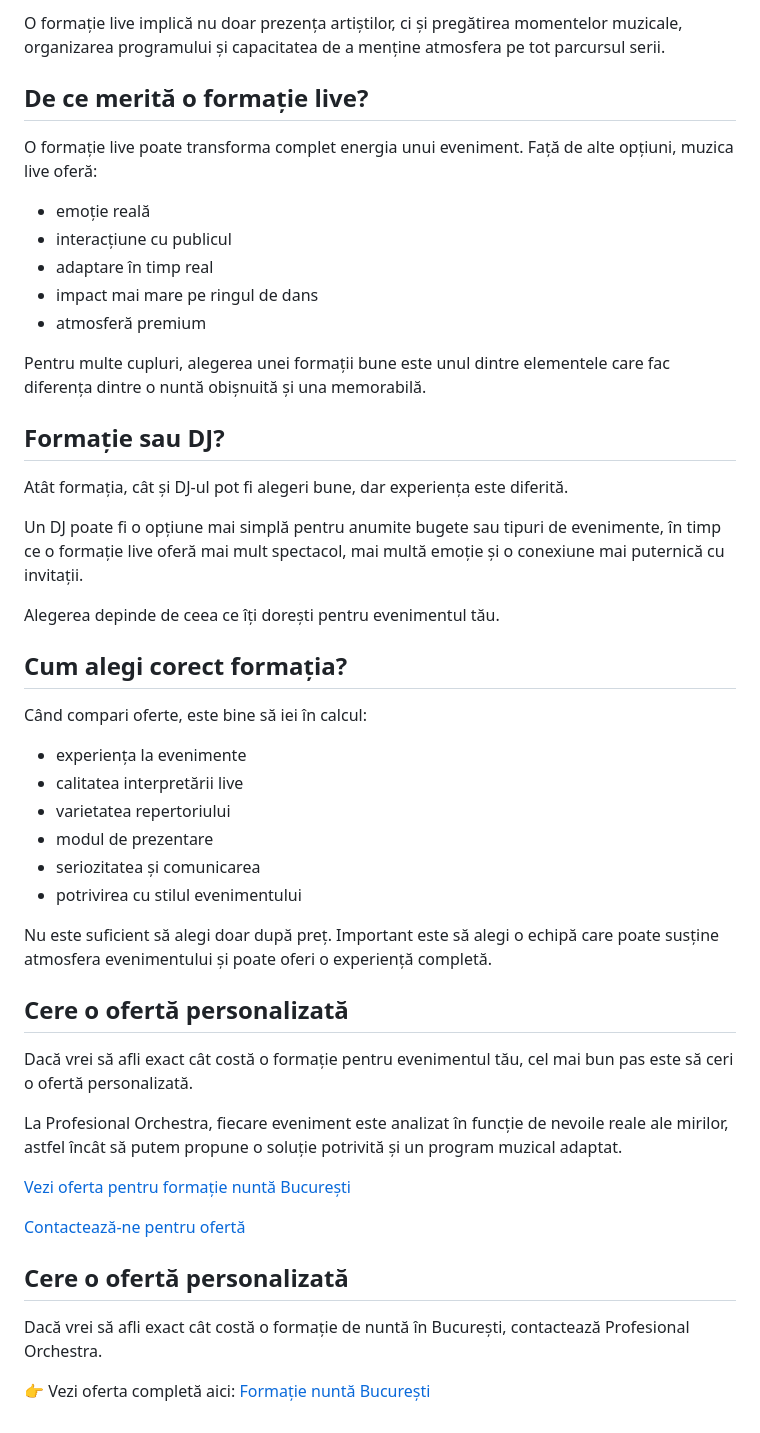
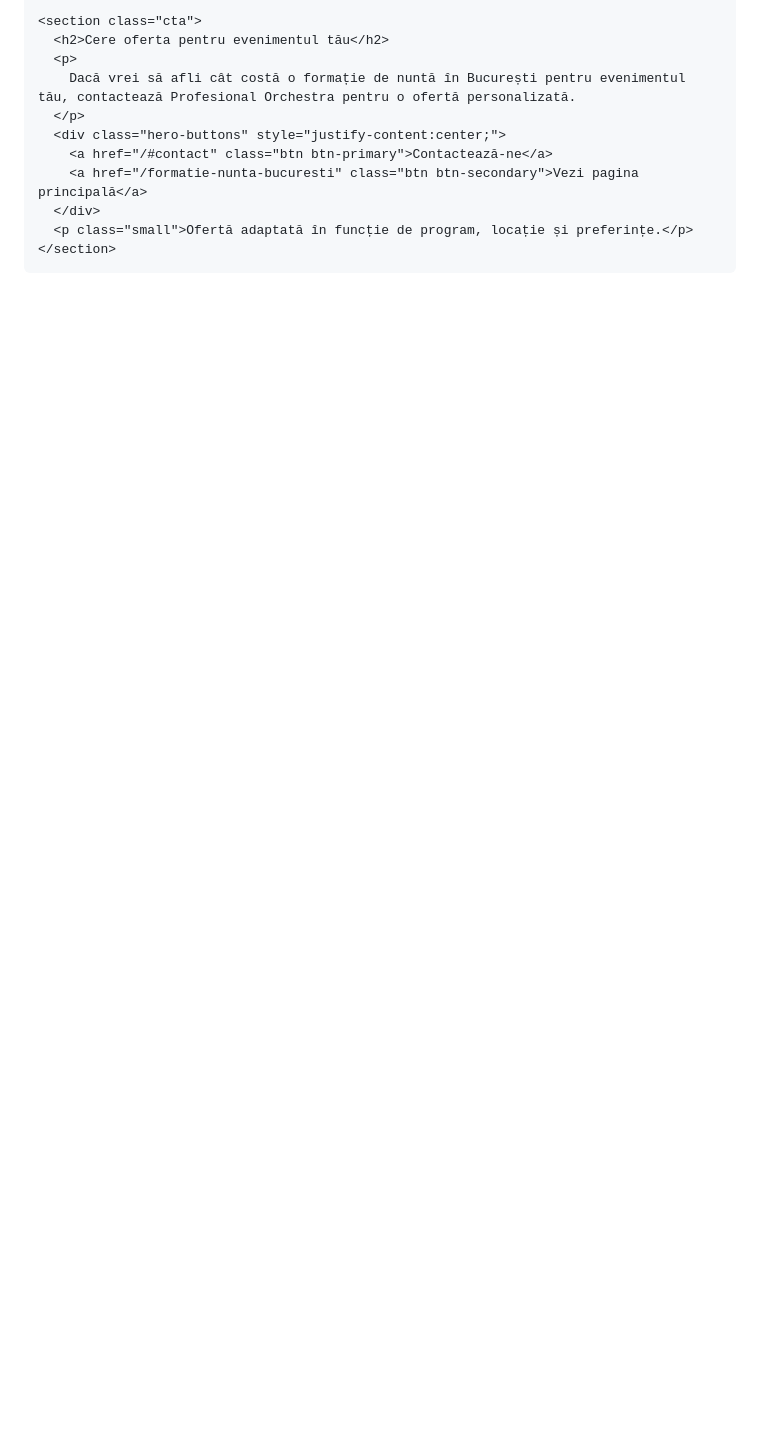
Before and after one commit to profesionalorchestra/site-alina-rosca, a Markdown page: cat-costa-formatie-nunta-bucuresti.md, the part around one of its changes. Rendered like a GitHub page; blank space fills up the shorter version.

```diff
--- a/cat-costa-formatie-nunta-bucuresti.md
+++ b/cat-costa-formatie-nunta-bucuresti.md
@@ -25,51 +222,17 @@ Prețul unei formații de nuntă în București poate varia în funcție de:
 
-O formație live implică nu doar prezența artiștilor, ci și pregătirea momentelor muzicale, organizarea programului și capacitatea de a menține atmosfera pe tot parcursul serii.
+    <section class="cta">
+      <h2>Cere oferta pentru evenimentul tău</h2>
+      <p>
+        Dacă vrei să afli cât costă o formație de nuntă în București pentru evenimentul tău, contactează Profesional Orchestra pentru o ofertă personalizată.
+      </p>
+      <div class="hero-buttons" style="justify-content:center;">
+        <a href="/#contact" class="btn btn-primary">Contactează-ne</a>
+        <a href="/formatie-nunta-bucuresti" class="btn btn-secondary">Vezi pagina principală</a>
+      </div>
+      <p class="small">Ofertă adaptată în funcție de program, locație și preferințe.</p>
+    </section>
 
-## De ce merită o formație live?
+  </div>
 
-O formație live poate transforma complet energia unui eveniment. Față de alte opțiuni, muzica live oferă:
-
-- emoție reală
-- interacțiune cu publicul
-- adaptare în timp real
-- impact mai mare pe ringul de dans
-- atmosferă premium
-
-Pentru multe cupluri, alegerea unei formații bune este unul dintre elementele care fac diferența dintre o nuntă obișnuită și una memorabilă.
-
-## Formație sau DJ?
-
-Atât formația, cât și DJ-ul pot fi alegeri bune, dar experiența este diferită.
-
-Un DJ poate fi o opțiune mai simplă pentru anumite bugete sau tipuri de evenimente, în timp ce o formație live oferă mai mult spectacol, mai multă emoție și o conexiune mai puternică cu invitații.
-
-Alegerea depinde de ceea ce îți dorești pentru evenimentul tău.
-
-## Cum alegi corect formația?
-
-Când compari oferte, este bine să iei în calcul:
-
-- experiența la evenimente
-- calitatea interpretării live
-- varietatea repertoriului
-- modul de prezentare
-- seriozitatea și comunicarea
-- potrivirea cu stilul evenimentului
-
-Nu este suficient să alegi doar după preț. Important este să alegi o echipă care poate susține atmosfera evenimentului și poate oferi o experiență completă.
-
-## Cere o ofertă personalizată
-
-Dacă vrei să afli exact cât costă o formație pentru evenimentul tău, cel mai bun pas este să ceri o ofertă personalizată.
-
-La Profesional Orchestra, fiecare eveniment este analizat în funcție de nevoile reale ale mirilor, astfel încât să putem propune o soluție potrivită și un program muzical adaptat.
-
-[Vezi oferta pentru formație nuntă București](/formatie-nunta-bucuresti/)
-
-[Contactează-ne pentru ofertă](/#contact)
-## Cere o ofertă personalizată
-
-Dacă vrei să afli exact cât costă o formație de nuntă în București, contactează Profesional Orchestra.
-
-👉 Vezi oferta completă aici:
-[Formație nuntă București](/formatie-nunta-bucuresti)
+</body>
+</html>
```
Also changed, not shown: other parts of cat-costa-formatie-nunta-bucuresti.md (+215 -18 lines).
